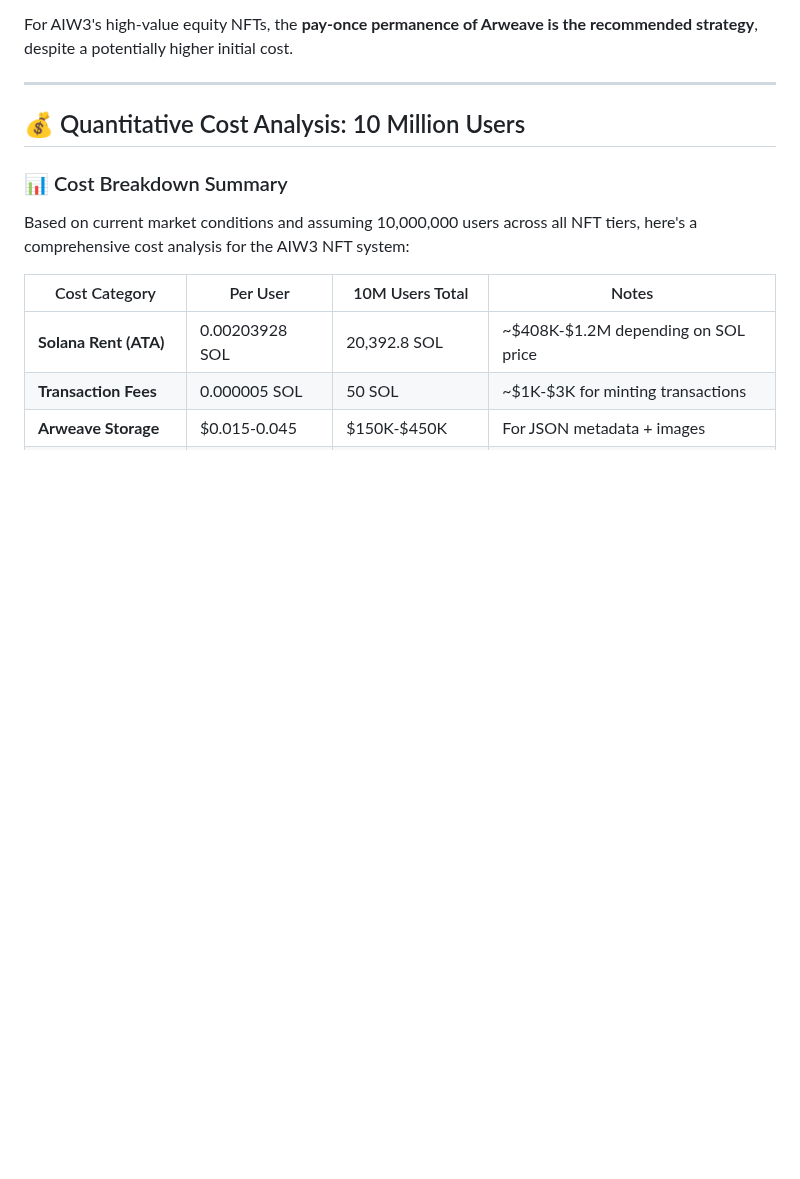
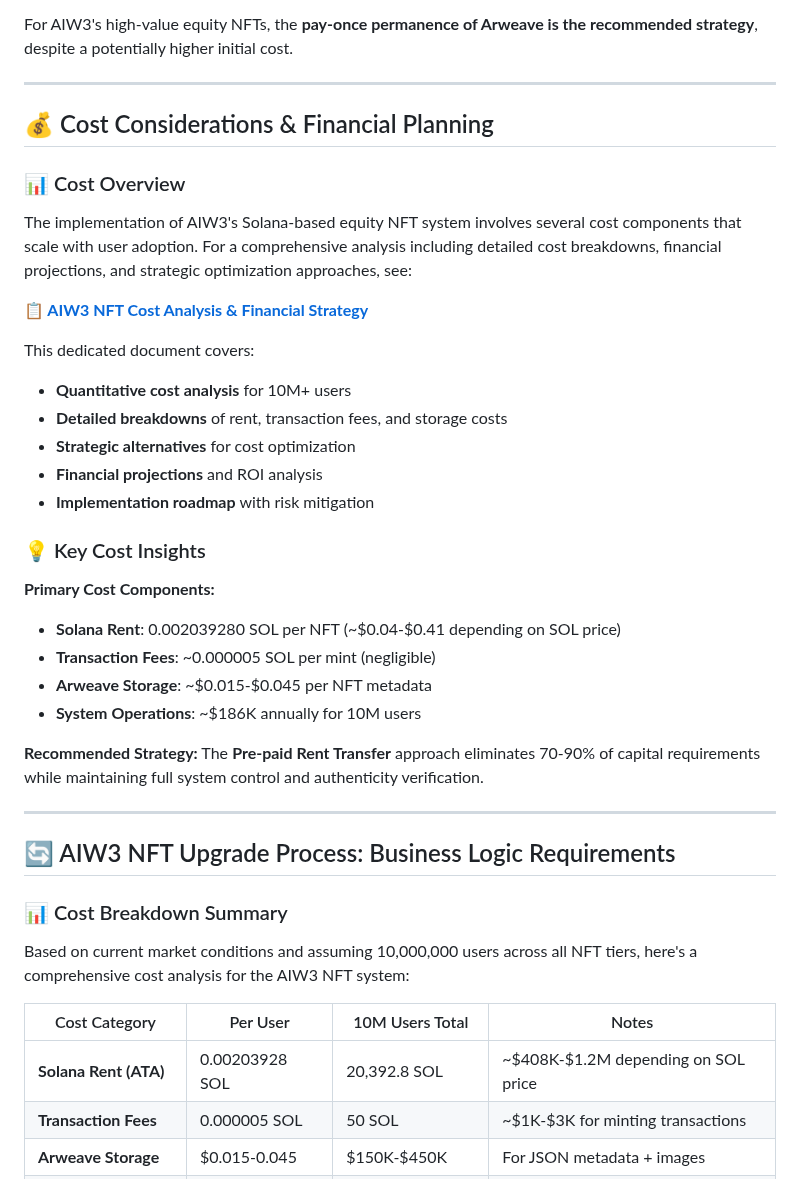
Before and after one commit to ljg-cqu/aiw3-nft-solana, a Markdown page: docs/AIW3-NFT-Implementation-Guide.md, the part around the change. Drawn GitHub-style; blank space fills up the shorter version.

```diff
--- a/docs/AIW3-NFT-Implementation-Guide.md
+++ b/docs/AIW3-NFT-Implementation-Guide.md
@@ -1421,7 +1421,35 @@ For AIW3's high-value equity NFTs, the **pay-once permanence of Arweave is the r
 
 ---
 
-## 💰 Quantitative Cost Analysis: 10 Million Users
+## 💰 Cost Considerations & Financial Planning
+
+### 📊 Cost Overview
+
+The implementation of AIW3's Solana-based equity NFT system involves several cost components that scale with user adoption. For a comprehensive analysis including detailed cost breakdowns, financial projections, and strategic optimization approaches, see:
+
+**📋 [AIW3 NFT Cost Analysis & Financial Strategy](./AIW3-NFT-Cost-Analysis.md)**
+
+This dedicated document covers:
+- **Quantitative cost analysis** for 10M+ users
+- **Detailed breakdowns** of rent, transaction fees, and storage costs
+- **Strategic alternatives** for cost optimization
+- **Financial projections** and ROI analysis
+- **Implementation roadmap** with risk mitigation
+
+### 💡 Key Cost Insights
+
+**Primary Cost Components:**
+- **Solana Rent**: 0.002039280 SOL per NFT (~$0.04-$0.41 depending on SOL price)
+- **Transaction Fees**: ~0.000005 SOL per mint (negligible)
+- **Arweave Storage**: ~$0.015-$0.045 per NFT metadata
+- **System Operations**: ~$186K annually for 10M users
+
+**Recommended Strategy:**
+The **Pre-paid Rent Transfer** approach eliminates 70-90% of capital requirements while maintaining full system control and authenticity verification.
+
+---
+
+## 🔄 AIW3 NFT Upgrade Process: Business Logic Requirements
 
 ### 📊 Cost Breakdown Summary
 
```
Also changed, not shown: docs/AIW3-NFT-Cost-Analysis.md (added, +479 -0 lines).
